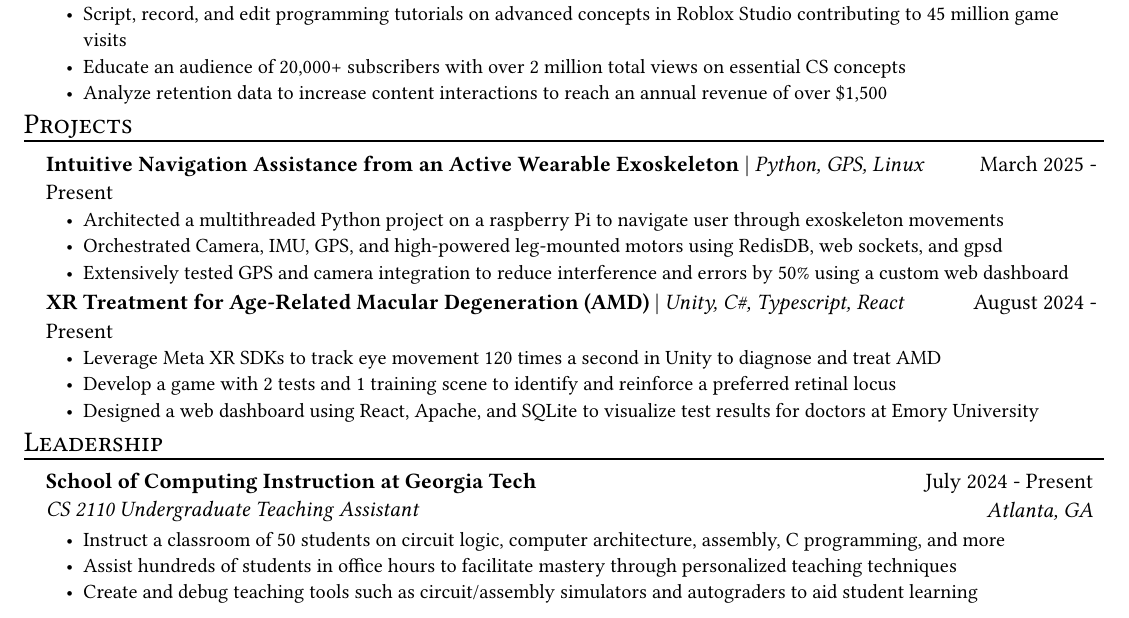
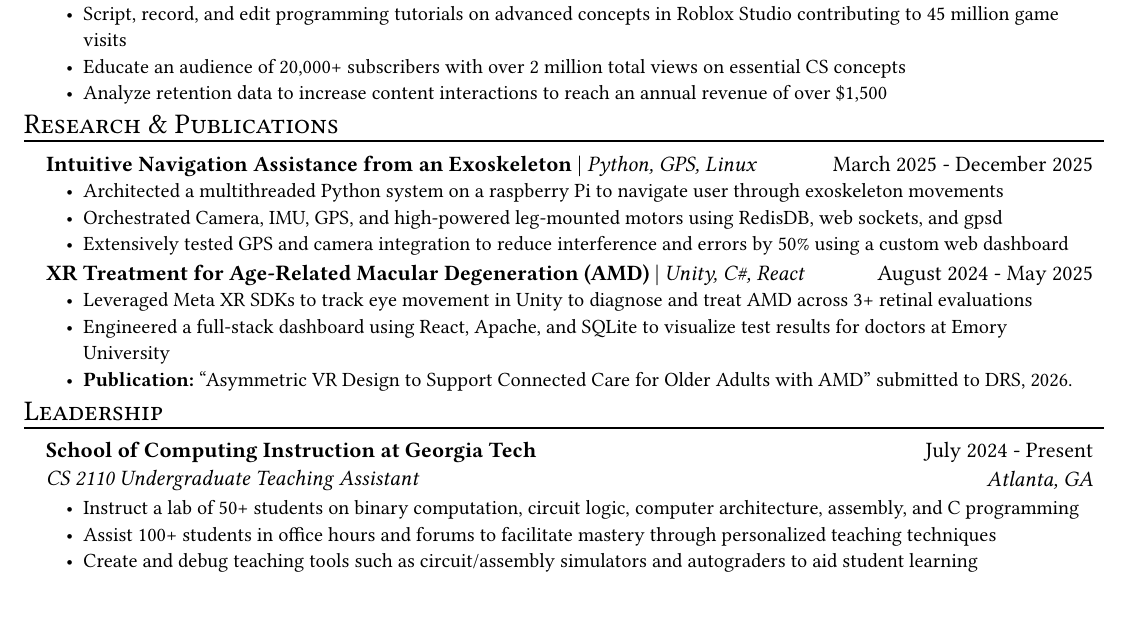
Before and after one commit to B-Ricey763/resume, a Typst document (resume.typ): part of page 1 of 2, cut so that both start at the same text. Compiled offline with Typst 0.15; a missing font is replaced by an installed copy or a similar font.

Commit message:
Updated Projects section
Added publication 🎊 and changed some wording

```diff
--- a/resume.typ
+++ b/resume.typ
@@ -107,24 +107,24 @@ Got this resume format from https://github.com/tzx/NNJR
   [Educate an audience of 20,000+ subscribers with over 2 million total views on essential CS concepts],
   [Analyze retention data to increase content interactions to reach an annual revenue of over \$1,500],
 )
- #resume_heading[Projects]
+ #resume_heading[Research & Publications]
 
 #project_item(
-  name: "Intuitive Navigation Assistance from an Active Wearable Exoskeleton",
+  name: "Intuitive Navigation Assistance from an Exoskeleton",
   skills: "Python, GPS, Linux",
-  date: "March 2025 - Present",
-  [Architected a multithreaded Python project on a raspberry Pi to navigate user through exoskeleton movements],
+  date: "March 2025 - December 2025",
+  [Architected a multithreaded Python system on a raspberry Pi to navigate user through exoskeleton movements],
   [Orchestrated Camera, IMU, GPS, and high-powered leg-mounted motors using RedisDB, web sockets, and gpsd],
   [Extensively tested GPS and camera integration to reduce interference and errors by 50% using a custom web dashboard]
 )
 
 #project_item(
   name: "XR Treatment for Age-Related Macular Degeneration (AMD)",
-  date: "August 2024 - Present",
-  skills: "Unity, C#, Typescript, React",
-  [Leverage Meta XR SDKs to track eye movement 120 times a second in Unity to diagnose and treat AMD],
-  [Develop a game with 2 tests and 1 training scene to identify and reinforce a preferred retinal locus],
-  [Designed a web dashboard using React, Apache, and SQLite to visualize test results for doctors at Emory University],
+  date: "August 2024 - May 2025",
+  skills: "Unity, C#, React",
+  [Leveraged Meta XR SDKs to track eye movement in Unity to diagnose and treat AMD across 3+ retinal evaluations],
+  [Engineered a full-stack dashboard using React, Apache, and SQLite to visualize test results for doctors at Emory University],
+[*Publication:* "Asymmetric VR Design to Support Connected Care for Older Adults with AMD" submitted to DRS, 2026.]
 )
 
 #resume_heading[Leadership]
@@ -133,8 +133,8 @@ Got this resume format from https://github.com/tzx/NNJR
   role: "CS 2110 Undergraduate Teaching Assistant",
   date: "July 2024 - Present",
   location: "Atlanta, GA",
-  [Instruct a classroom of 50 students on circuit logic, computer architecture, assembly, C programming, and more],
-  [Assist hundreds of students in office hours to facilitate mastery through personalized teaching techniques],
+  [Instruct a lab of 50+ students on binary computation, circuit logic, computer architecture, assembly, and C programming],
+  [Assist 100+ students in office hours and forums to facilitate mastery through personalized teaching techniques],
   [Create and debug teaching tools such as circuit/assembly simulators and autograders to aid student learning],
 )
 
```
